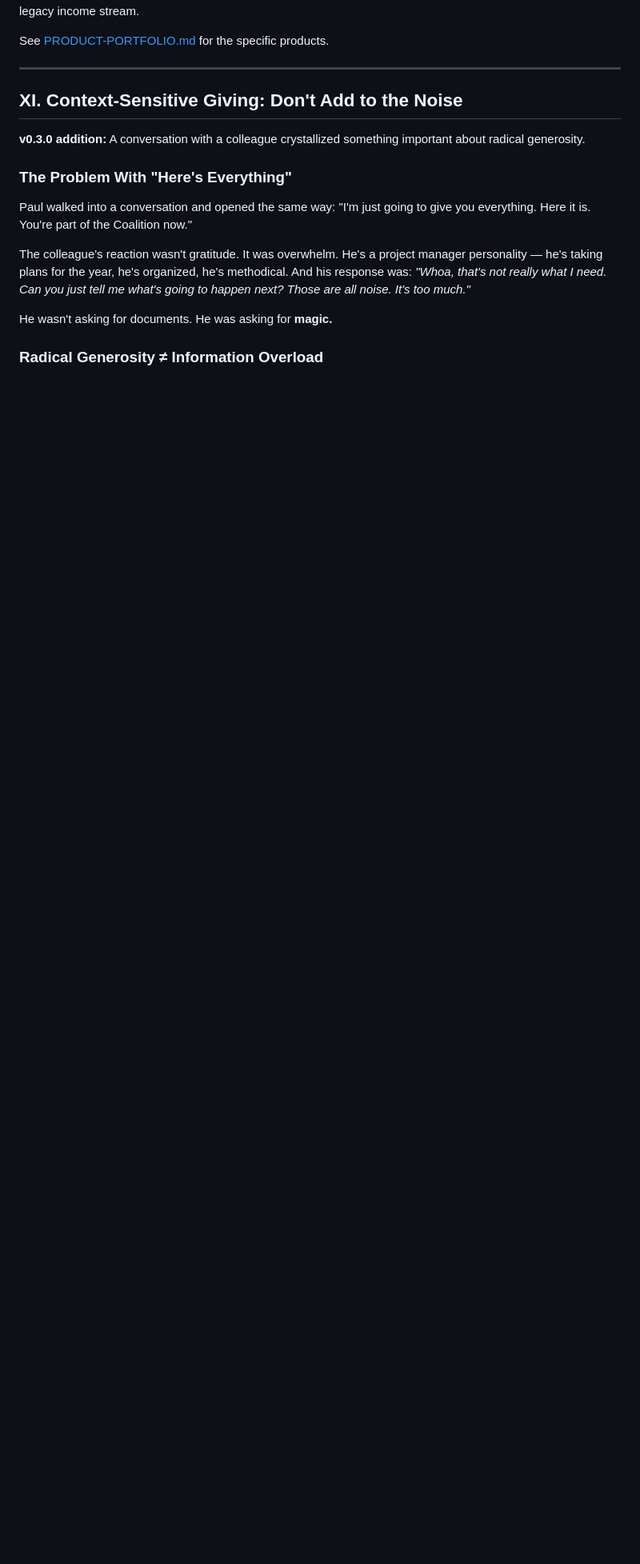
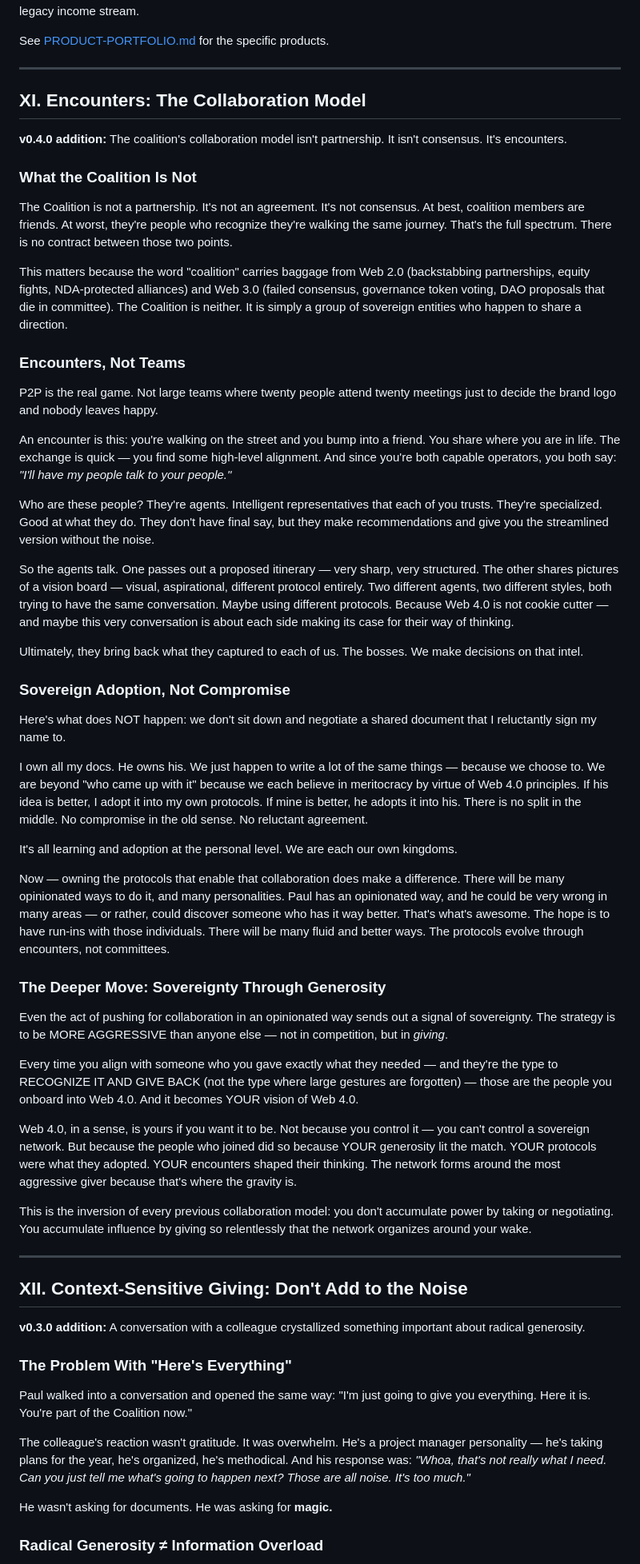
Before and after one commit to pauldiehl/sovereign-streams, a Markdown page: web4/COALITION.md, the part around one of its changes. Shown at 80% size. GitHub-like rendering; blank space fills up the shorter version.

Commit message:
Add Encounters collaboration model to Coalition (Section XI)
Sovereign adoption over compromise. P2P encounters with agent reps.
Each kingdom owns its own docs. Sovereignty through aggressive giving.

Co-Authored-By: Claude Opus 4.6 <noreply@anthropic.com>

```diff
--- a/web4/COALITION.md
+++ b/web4/COALITION.md
@@ -393,7 +393,51 @@ See [PRODUCT-PORTFOLIO.md](./PRODUCT-PORTFOLIO.md) for the specific products.
 
 ---
 
-## XI. Context-Sensitive Giving: Don't Add to the Noise
+## XI. Encounters: The Collaboration Model
+
+**v0.4.0 addition:** The coalition's collaboration model isn't partnership. It isn't consensus. It's encounters.
+
+### What the Coalition Is Not
+
+The Coalition is not a partnership. It's not an agreement. It's not consensus. At best, coalition members are friends. At worst, they're people who recognize they're walking the same journey. That's the full spectrum. There is no contract between those two points.
+
+This matters because the word "coalition" carries baggage from Web 2.0 (backstabbing partnerships, equity fights, NDA-protected alliances) and Web 3.0 (failed consensus, governance token voting, DAO proposals that die in committee). The Coalition is neither. It is simply a group of sovereign entities who happen to share a direction.
+
+### Encounters, Not Teams
+
+P2P is the real game. Not large teams where twenty people attend twenty meetings just to decide the brand logo and nobody leaves happy.
+
+An encounter is this: you're walking on the street and you bump into a friend. You share where you are in life. The exchange is quick — you find some high-level alignment. And since you're both capable operators, you both say: *"I'll have my people talk to your people."*
+
+Who are these people? They're agents. Intelligent representatives that each of you trusts. They're specialized. Good at what they do. They don't have final say, but they make recommendations and give you the streamlined version without the noise.
+
+So the agents talk. One passes out a proposed itinerary — very sharp, very structured. The other shares pictures of a vision board — visual, aspirational, different protocol entirely. Two different agents, two different styles, both trying to have the same conversation. Maybe using different protocols. Because Web 4.0 is not cookie cutter — and maybe this very conversation is about each side making its case for their way of thinking.
+
+Ultimately, they bring back what they captured to each of us. The bosses. We make decisions on that intel.
+
+### Sovereign Adoption, Not Compromise
+
+Here's what does NOT happen: we don't sit down and negotiate a shared document that I reluctantly sign my name to.
+
+I own all my docs. He owns his. We just happen to write a lot of the same things — because we choose to. We are beyond "who came up with it" because we each believe in meritocracy by virtue of Web 4.0 principles. If his idea is better, I adopt it into my own protocols. If mine is better, he adopts it into his. There is no split in the middle. No compromise in the old sense. No reluctant agreement.
+
+It's all learning and adoption at the personal level. We are each our own kingdoms.
+
+Now — owning the protocols that enable that collaboration does make a difference. There will be many opinionated ways to do it, and many personalities. Paul has an opinionated way, and he could be very wrong in many areas — or rather, could discover someone who has it way better. That's what's awesome. The hope is to have run-ins with those individuals. There will be many fluid and better ways. The protocols evolve through encounters, not committees.
+
+### The Deeper Move: Sovereignty Through Generosity
+
+Even the act of pushing for collaboration in an opinionated way sends out a signal of sovereignty. The strategy is to be MORE AGGRESSIVE than anyone else — not in competition, but in *giving*.
+
+Every time you align with someone who you gave exactly what they needed — and they're the type to RECOGNIZE IT AND GIVE BACK (not the type where large gestures are forgotten) — those are the people you onboard into Web 4.0. And it becomes YOUR vision of Web 4.0.
+
+Web 4.0, in a sense, is yours if you want it to be. Not because you control it — you can't control a sovereign network. But because the people who joined did so because YOUR generosity lit the match. YOUR protocols were what they adopted. YOUR encounters shaped their thinking. The network forms around the most aggressive giver because that's where the gravity is.
+
+This is the inversion of every previous collaboration model: you don't accumulate power by taking or negotiating. You accumulate influence by giving so relentlessly that the network organizes around your wake.
+
+---
+
+## XII. Context-Sensitive Giving: Don't Add to the Noise
 
 **v0.3.0 addition:** A conversation with a colleague crystallized something important about radical generosity.
 
```
Also changed, not shown: other parts of web4/COALITION.md (+2 -1 lines).
